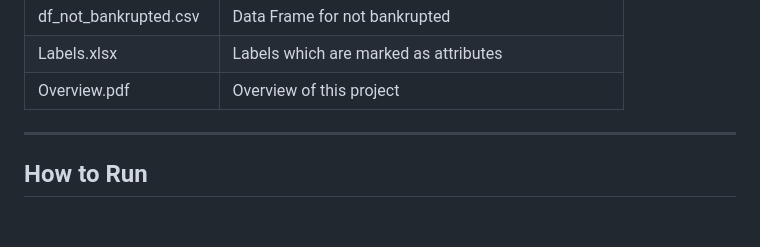
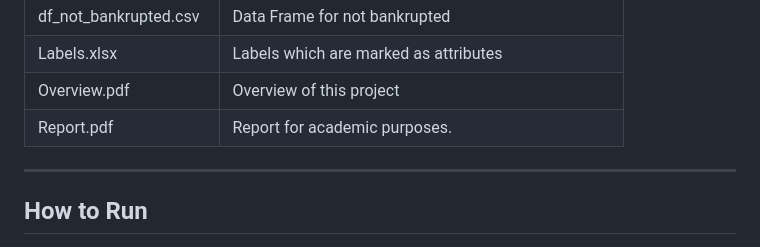
Before and after one commit to mainak9093/Company_Bankruptcy_Modelling, a Markdown page: README.md, the part around the change. GitHub-like rendering; blank space fills up the shorter version.

```diff
--- a/README.md
+++ b/README.md
@@ -88,6 +88,7 @@ Despite the extreme class imbalance (about 1:25), the hybrid model demonstrates
 | df_not_bankrupted.csv | Data Frame for not bankrupted                                |
 |Labels.xlsx | Labels which are marked as attributes|
 |Overview.pdf| Overview of this project|
+|Report.pdf|Report for academic purposes.|
 
 ---
 
```
